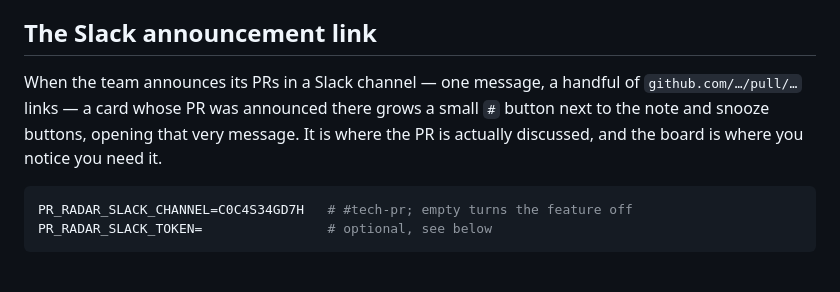
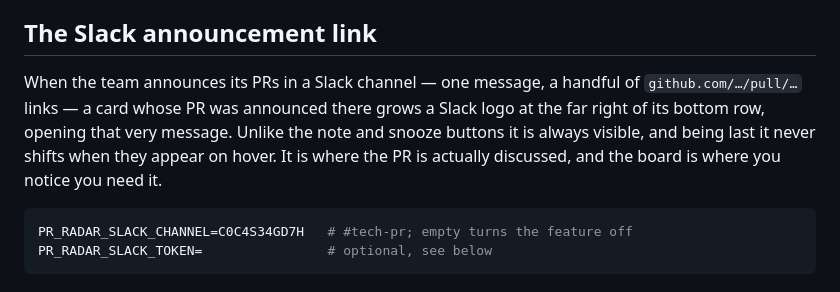
Before and after one commit to matthv/pr-radar, a Markdown page: README.md, the part around the change. Drawn GitHub-style.

Commit message:
docs: describe the Slack button as it now looks and sits
Co-Authored-By: Claude Opus 5.5 <noreply@anthropic.com>

````diff
--- a/README.md
+++ b/README.md
@@ -235,9 +235,10 @@ so the store cannot drift out of sync with the board.
 ## The Slack announcement link
 
 When the team announces its PRs in a Slack channel — one message, a handful of
-`github.com/…/pull/…` links — a card whose PR was announced there grows a small `#`
-button next to the note and snooze buttons, opening that very message. It is where the
-PR is actually discussed, and the board is where you notice you need it.
+`github.com/…/pull/…` links — a card whose PR was announced there grows a Slack logo at
+the far right of its bottom row, opening that very message. Unlike the note and snooze
+buttons it is always visible, and being last it never shifts when they appear on hover.
+It is where the PR is actually discussed, and the board is where you notice you need it.
 
 ```bash
 PR_RADAR_SLACK_CHANNEL=C0C4S34GD7H   # #tech-pr; empty turns the feature off
````
